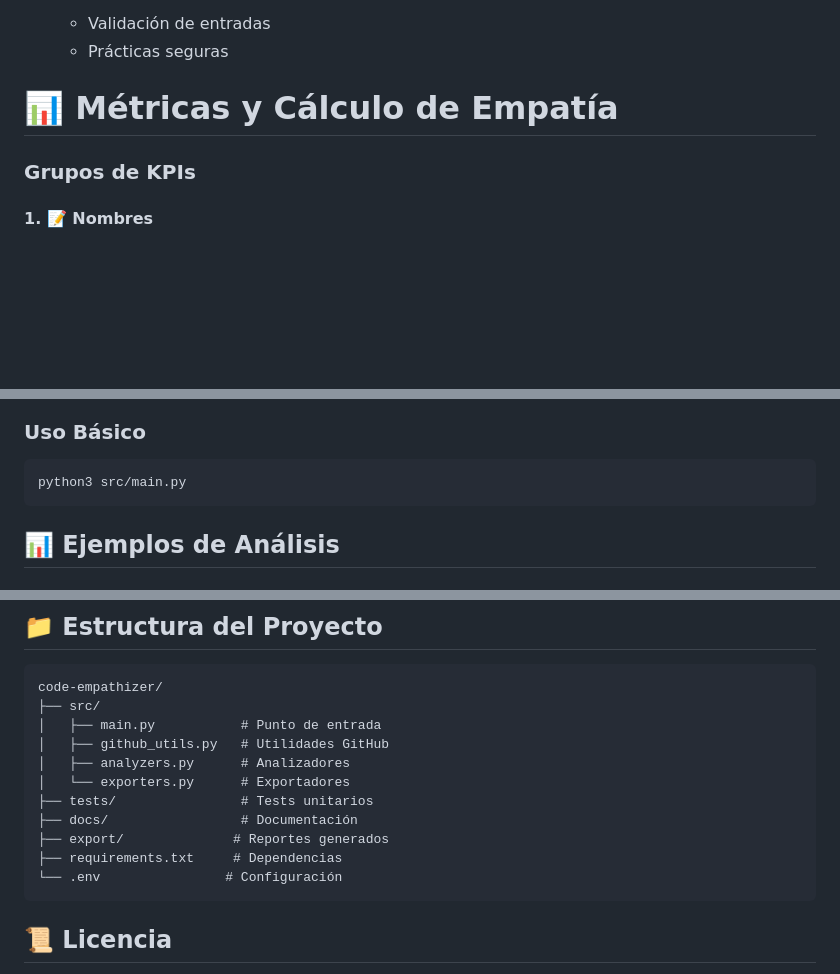
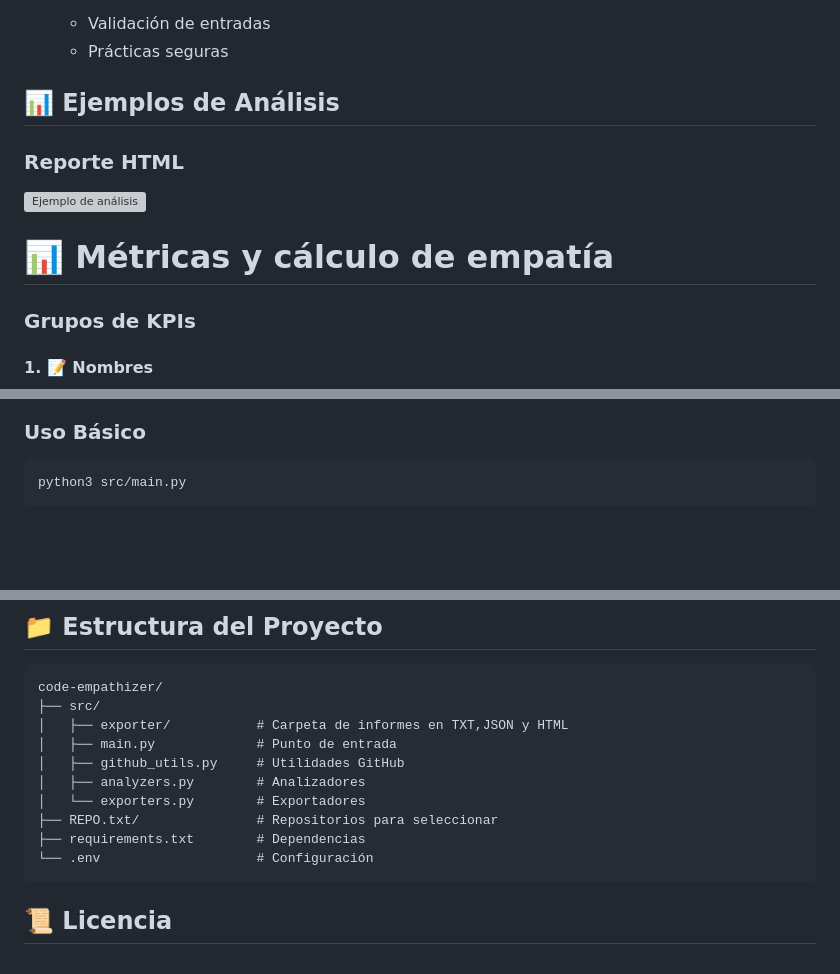
Before and after one commit to 686f6c61/Repo-Code-Empathizer, a Markdown page: README.md, 3 parts joined by grey strips. Drawn GitHub-style; blank space fills up the shorter version; grey boxes are pictures that could not be loaded.

````diff
--- a/README.md
+++ b/README.md
@@ -50,7 +50,12 @@ Repo Code Empathizer es una herramienta de análisis estático que evalúa la "e
    - Validación de entradas
    - Prácticas seguras
 
-# 📊 Métricas y Cálculo de Empatía
+## 📊 Ejemplos de Análisis
+
+### Reporte HTML
+![Ejemplo de análisis](img/poc_empatia.png)
+
+# 📊 Métricas y cálculo de empatía
 
 ### Grupos de KPIs
 
@@ -250,5 +255,4 @@ cp .env.example .env
 python3 src/main.py
 ```
 
-## 📊 Ejemplos de Análisis
 
@@ -261,15 +263,14 @@ python3 src/main.py
 ```
 code-empathizer/
 ├── src/
-│   ├── main.py           # Punto de entrada
-│   ├── github_utils.py   # Utilidades GitHub
-│   ├── analyzers.py      # Analizadores
-│   └── exporters.py      # Exportadores
-├── tests/                # Tests unitarios
-├── docs/                 # Documentación
-├── export/              # Reportes generados
-├── requirements.txt     # Dependencias
-└── .env                # Configuración
+│   ├── exporter/           # Carpeta de informes en TXT,JSON y HTML
+│   ├── main.py             # Punto de entrada
+│   ├── github_utils.py     # Utilidades GitHub
+│   ├── analyzers.py        # Analizadores
+│   └── exporters.py        # Exportadores
+├── REPO.txt/               # Repositorios para seleccionar
+├── requirements.txt        # Dependencias
+└── .env                    # Configuración
 ```
 
 
````
Also changed, not shown: other parts of README.md (+16 -18 lines).
